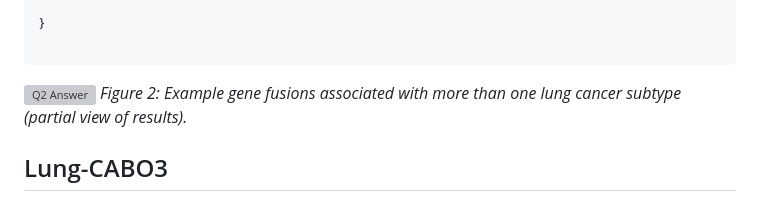
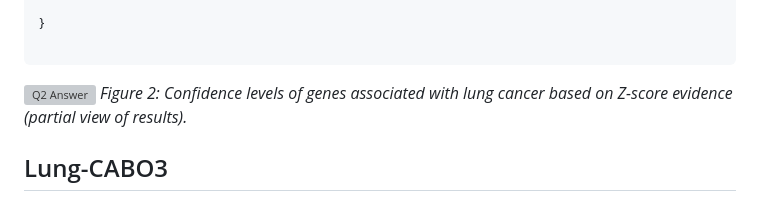
Before and after one commit to deliaamintamoreno/LungCABO-Resources, a Markdown page: queries/Lung-CABO.md, the part around the change. Rendered like a GitHub page; grey boxes are pictures that could not be loaded.

````diff
--- a/queries/Lung-CABO.md
+++ b/queries/Lung-CABO.md
@@ -100,7 +100,7 @@ WHERE {
 
 ```
 ![Q2 Answer](../results/Q2_Answer.png)
-*Figure 2: Example gene fusions associated with more than one lung cancer subtype (partial view of results).*
+*Figure 2: Confidence levels of genes associated with lung cancer based on Z-score evidence (partial view of results).*
 ## Lung-CABO3
 Can we determine the chromosomal positions of the gene variants described in lung cancer?
 ![Q3 Answer](../results/Q3_Answer.png)
````
